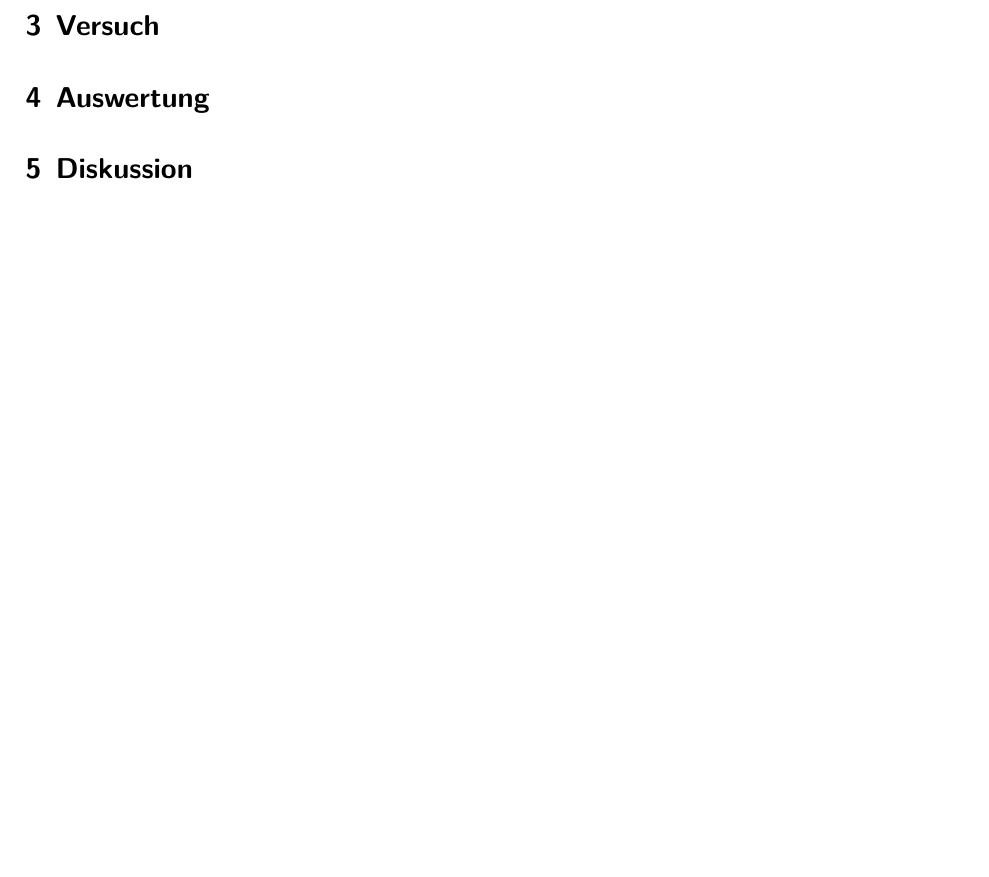
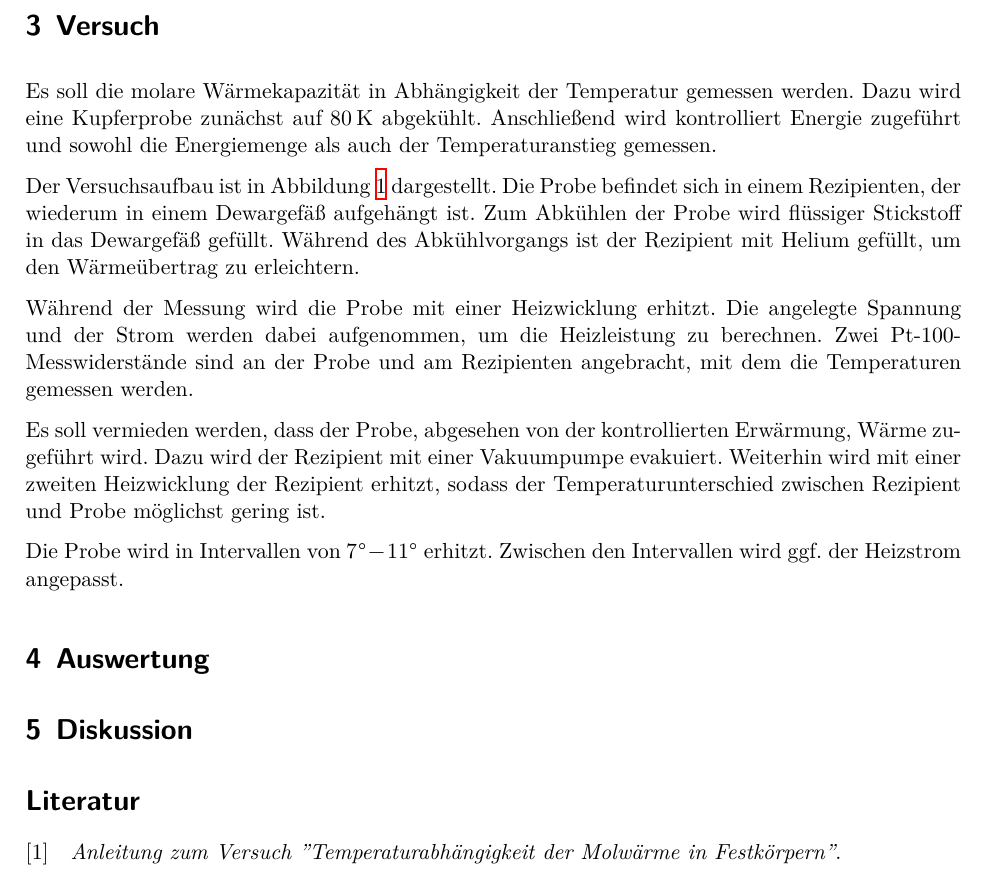
Before and after one commit to marian42/fpphysik, a LaTeX document (molC/protokoll/main.tex, which reads molC/protokoll/versuch.tex): part of page 3 of 3 before the commit and part of page 4 of 4 after it, cut so that both start at the same text, the shorter picture padded with empty space. Compiled offline with XeLaTeX.

Commit message:
Durchführung V47

```diff
--- a/molC/protokoll/versuch.tex
+++ b/molC/protokoll/versuch.tex
@@ -1 +1,5 @@
 \section{Versuch}
+
+Es soll die molare Wärmekapazität in Abhängigkeit der Temperatur gemessen werden.
+Dazu wird eine Kupferprobe zunächst auf \SI{80}{\kelvin} abgekühlt.
+Anschließend wird kontrolliert Energie zugeführt und sowohl die Energiemenge als auch der Temperaturanstieg gemessen.
@@ -1,0 +11,17 @@
+	\label{fig:aufbau}
+\end{figure}
+
+Der Versuchsaufbau ist in Abbildung \ref{fig:aufbau} dargestellt. Die Probe befindet sich in einem Rezipienten, der wiederum in einem Dewargefäß aufgehängt ist.
+Zum Abkühlen der Probe wird flüssiger Stickstoff in das Dewargefäß gefüllt.
+Während des Abkühlvorgangs ist der Rezipient mit Helium gefüllt, um den Wärmeübertrag zu erleichtern.
+
+Während der Messung wird die Probe mit einer Heizwicklung erhitzt.
+Die angelegte Spannung und der Strom werden dabei aufgenommen, um die Heizleistung zu berechnen.
+Zwei Pt-100-Messwiderstände sind an der Probe und am Rezipienten angebracht, mit dem die Temperaturen gemessen werden.
+
+Es soll vermieden werden, dass der Probe, abgesehen von der kontrollierten Erwärmung, Wärme zugeführt wird.
+Dazu wird der Rezipient mit einer Vakuumpumpe evakuiert.
+Weiterhin wird mit einer zweiten Heizwicklung der Rezipient erhitzt, sodass der Temperaturunterschied zwischen Rezipient und Probe möglichst gering ist.
+
+Die Probe wird in Intervallen von $\SI{7}{\degree} - \SI{11}{\degree}$ erhitzt.
+Zwischen den Intervallen wird ggf. der Heizstrom angepasst.
```
Also changed, not shown: molC/protokoll/img/aufbau.png (added), molC/protokoll/versuch.tex (5 more changed lines).
